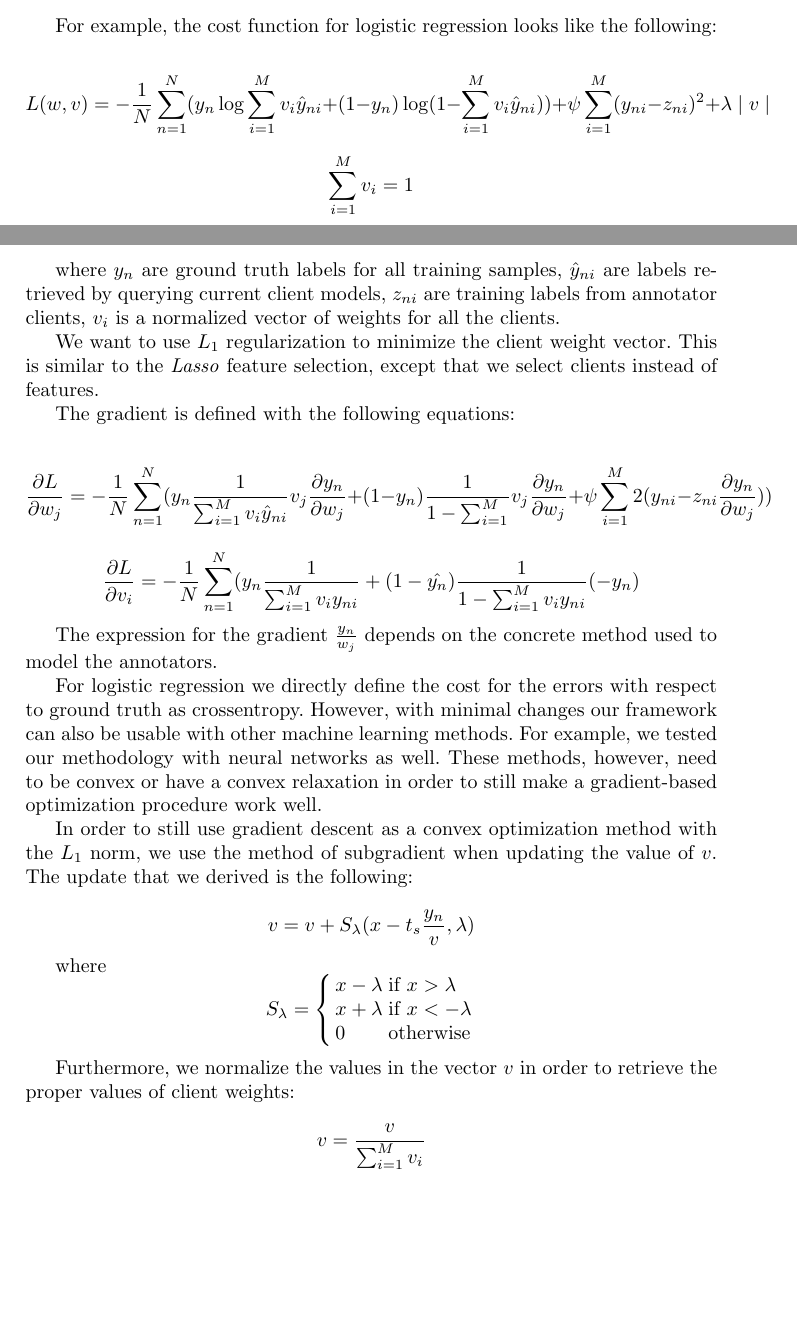
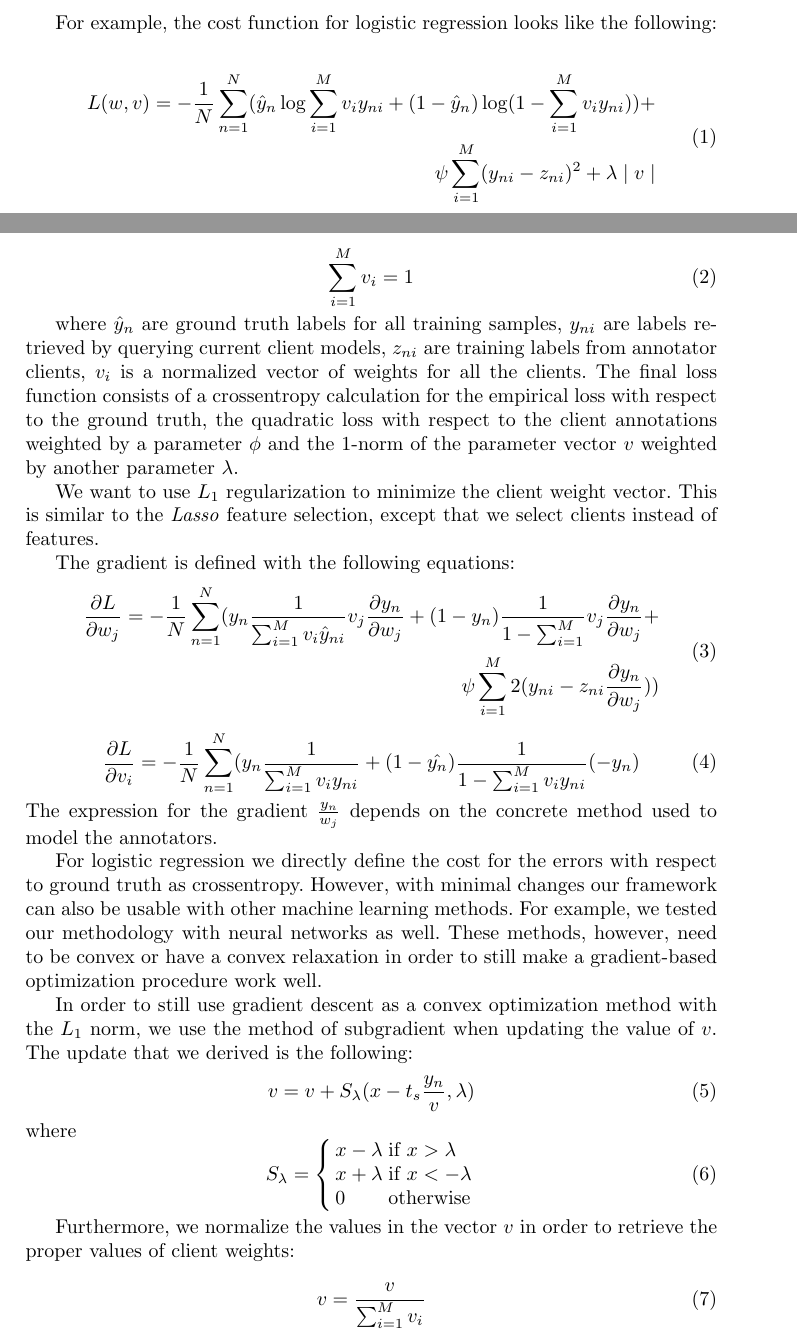
Before and after one commit to feuerchop/LowBudgetGP, a LaTeX paper (draft/draft.tex): two parts of pages 3 and 4 of 5 before the commit and two parts of pages 3 and 4 of 7 after it, joined at a grey line, cut so that both start at the same text, the shorter picture padded with empty space. Compiled offline with pdfLaTeX.

Commit message:
paper update

```diff
--- a/draft/draft.tex
+++ b/draft/draft.tex
@@ -19,7 +19,7 @@
 % For algorithms
 \usepackage{algorithm}
 \usepackage{algorithmic}
-
+\usepackage{amsmath}
 % As of 2011, we use the hyperref package to produce hyperlinks in the
 % resulting PDF.  If this breaks your system, please commend out the
 % following usepackage line and replace \usepackage{icml2012} with
@@ -150,20 +150,29 @@ Based on these requirements, our optimization model has a cost function consisti
 
 For example, the cost function for logistic regression looks like the following:
 
-$$ L(w,v)= -\frac{1}{N} \sum_{n=1}^N (y_n \log \sum_{i=1}^M v_i\hat{y}_{ni} + (1-y_n) \log(1-\sum_{i=1}^M v_i \hat{y}_{ni})) + \psi \sum_{i=1}^{M} (y_{ni} - z_{ni})^2+\lambda \mid v \mid$$
+\begin{equation}
+\begin{split}
+ L(w,v)= -\frac{1}{N} \sum_{n=1}^N (\hat{y}_n \log \sum_{i=1}^M v_i y_{ni} + (1-\hat{y}_n) \log(1-\sum_{i=1}^M v_i y_{ni})) + \\ \psi \sum_{i=1}^{M} (y_{ni} - z_{ni})^2+\lambda \mid v \mid
+\end{split}
+\end{equation}
 
-$$ \sum_{i=1}^{M} v_i = 1 $$
+\begin{equation}
+\sum_{i=1}^{M} v_i = 1
+\end{equation}
 
-where $y_n$ are ground truth labels for all training samples, $\hat{y}_{ni}$ are labels retrieved by querying  current client models, $z_{ni}$ are training labels from annotator clients, $v_i$ is a normalized vector of weights for all the clients.
+where $ \hat{y}_n $ are ground truth labels for all training samples, $ y_{ni} $ are labels retrieved by querying  current client models, $z_{ni}$ are training labels from annotator clients, $v_i$ is a normalized vector of weights for all the clients. The final loss function consists of a crossentropy calculation for the empirical loss with respect to the ground truth, the quadratic loss with respect to the client annotations weighted by a parameter $\phi$ and the 1-norm of the parameter vector $v$ weighted by another parameter $\lambda$.
 
 We want to use $L_1$ regularization to minimize the client weight vector. This is similar to the \textit{Lasso} feature selection, except that we select clients instead of features.
 
 The gradient is defined with the following equations:
+\begin{equation}
+\begin{split}
+ \frac{\partial L}{\partial w_j} = -\frac{1}{N} \sum_{n=1}^N (y_n \frac{1}{\sum_{i=1}^M v_i \hat{y}_{ni}} v_j \frac{\partial y_n}{\partial w_j} + (1-y_n) \frac{1}{1-\sum_{i=1}^M } v_j \frac{\partial y_n}{\partial w_j} + \\  \psi \sum_{i=1}^M 2 (y_{ni} - z_{ni} \frac{\partial y_n}{\partial w_j}  ))
+\end{split}
+\end{equation}
 
-$$ \frac{\partial L}{\partial w_j} = -\frac{1}{N} \sum_{n=1}^N (y_n \frac{1}{\sum_{i=1}^M v_i \hat{y}_{ni}} v_j \frac{\partial y_n}{\partial w_j} + (1-y_n) \frac{1}{1-\sum_{i=1}^M } v_j \frac{\partial y_n}{\partial w_j} + \psi \sum_{i=1}^M 2 (y_{ni} - z_{ni} \frac{\partial y_n}{\partial w_j}  ))$$
-
-$$ \frac{\partial L}{\partial v_i} =  -\frac{1}{N} \sum_{n=1}^N (y_n \frac{1}{\sum_{i=1}^M v_i y_{ni}} + (1-\hat{y_n}) \frac{1} {1-\sum_{i=1}^M v_i y_{ni}} (-y_n) $$
-
+\begin{equation} \frac{\partial L}{\partial v_i} =  -\frac{1}{N} \sum_{n=1}^N (y_n \frac{1}{\sum_{i=1}^M v_i y_{ni}} + (1-\hat{y_n}) \frac{1} {1-\sum_{i=1}^M v_i y_{ni}} (-y_n)
+\end{equation}
 The expression for the gradient $ \frac{y_n}{w_j}$ depends on the concrete method used to model the annotators.
 
 
@@ -172,11 +181,12 @@ The expression for the gradient $ \frac{y_n}{w_j}$ depends on the concrete metho
 For logistic regression we directly define the cost for the errors with respect to ground truth as crossentropy. However, with minimal changes our framework can also be usable with other machine learning methods. For example, we tested our methodology with neural networks as well. These methods, however, need to be convex or have a convex relaxation in order to still make a gradient-based optimization procedure work well.
 
 In order to still use gradient descent as a convex optimization method with the $L_1$ norm, we use the method of subgradient when updating the value of $v$. The update that we derived is the following:
-
-$$ v= v + S_{\lambda} (x-t_s \frac{y_n}{v}, \lambda)$$
-
+\begin{equation}
+ v= v + S_{\lambda} (x-t_s \frac{y_n}{v}, \lambda)
+\end{equation}
 where
-$$ S_{\lambda} =
+\begin{equation}
+S_{\lambda} =
 \left\{
 	\begin{array}{ll}
 		x-\lambda  & \mbox{if } x > \lambda  \\
@@ -184,13 +194,27 @@ $$ S_{\lambda} =
 		0 & \mbox{otherwise}
 	\end{array}
 \right.
-$$
+\end{equation}
 
 Furthermore, we normalize the values in the vector $v$ in order to retrieve the proper values of client weights:
 
-$$ v = \frac{v}{\sum_{i=1}^M v_i} $$
-
+\begin{equation}
+v = \frac{v}{\sum_{i=1}^M v_i}
+\end{equation}
 
 
 
 \section{Results}
+
+We use two datasets to evaluate our methodology of combining the expertise of different annotators. Furthermore, we test our approach using two different models of annotators: logistic regression model and a neural network model (perceptron with one hidden layer).
+
+\subsection{Datasets}
+In order to evaluate our approach, we used one dataset with real-life data and one synthetic dataset. We obtained a real-life dataset from the authors of a related paper about learning to predict from crowdsourced data by Bi et al.~\cite{bi2014learning}. This dataset consists of results from an experiment with 21 workers at the \textit{Amazon Mechanical Turk}. These workers executed 10 tasks, all of the tasks being binary classification of images between two types of dogs. Since each worker has different expertise, the challenge is to determine the subset of highly competent workers and combine their abilities for a superior classification system.
+
+Synthetic dataset was created using a method similar to the one used by Huang et al.~\cite{xiao2013learning}. The dataset consists of 1-dimensional data, random points between $0$ and $2\pi$, also labeled using randomization. We generate a ground truth based on random noise superpositioned over a nonlinear function:
+
+\begin{equation}
+f_n = 10\sin(6x)\sin(x/2)
+\end{equation}
+
+In order to get proper labels for our data instead of this nonlinear function, we need to additionaly put the values of the function $f_n$ through a sigmoid function:
```
Also changed, not shown: code/plots/plot_results.py (added), draft/draft.tex (23 more changed lines).
